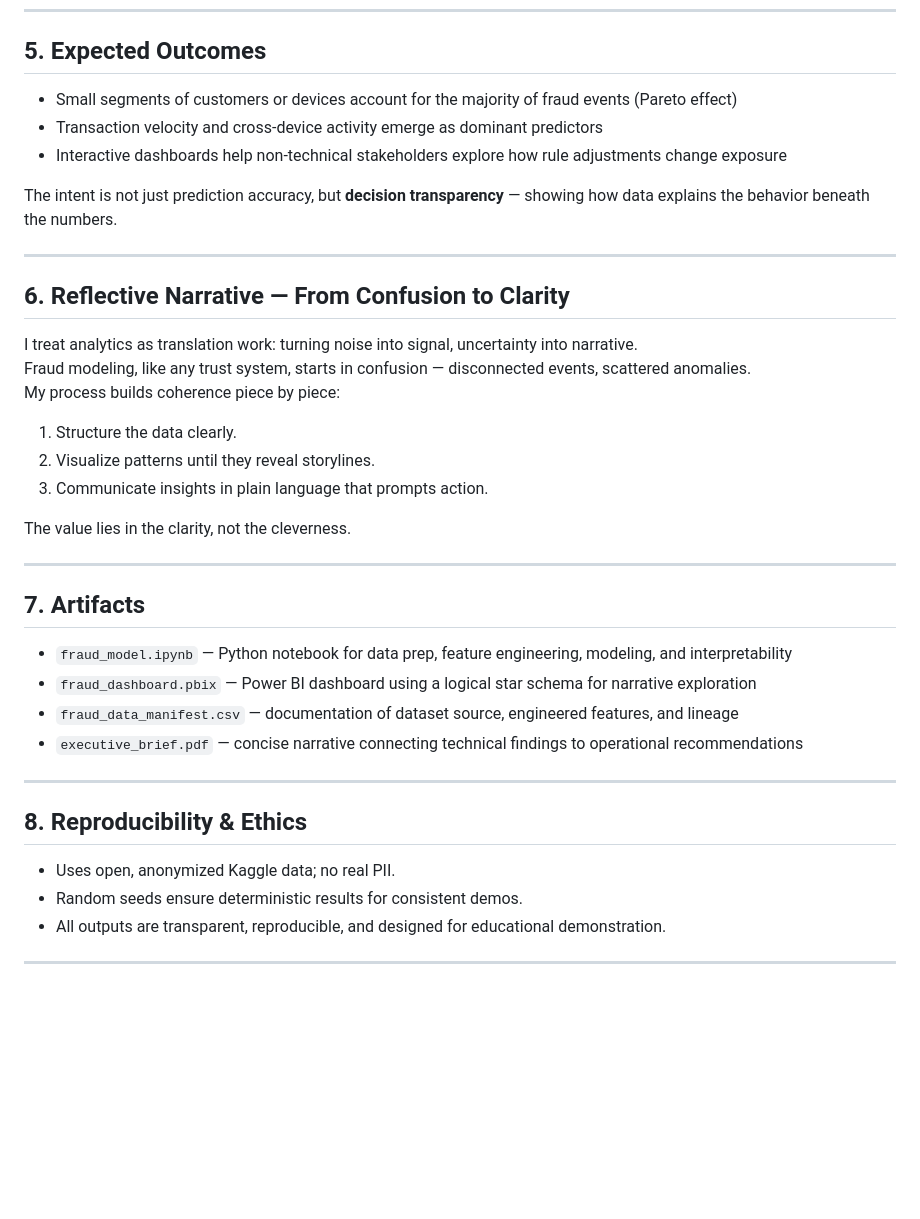
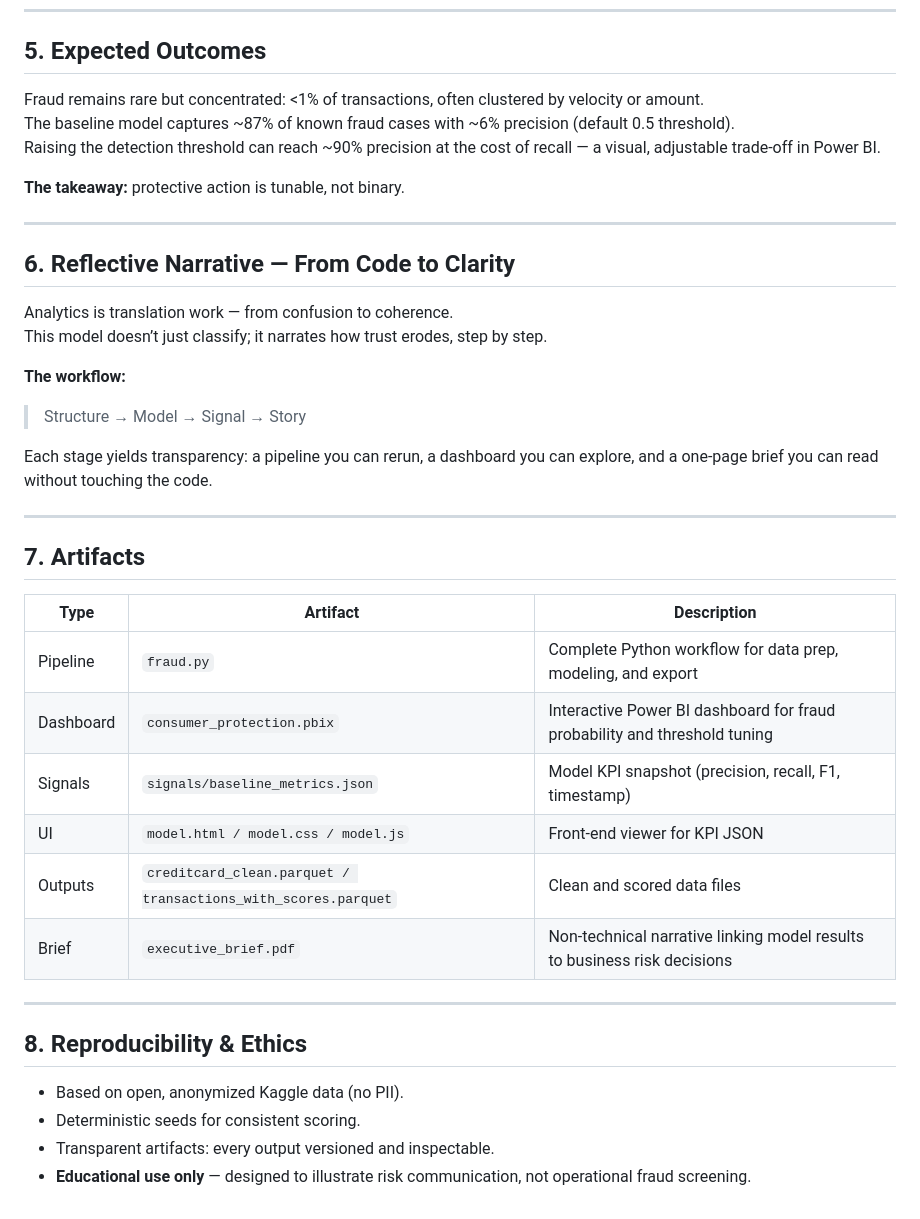
Before and after one commit to zbreeden/protector-model, a Markdown page: data/external/fraud.md, the part around one of its changes. GitHub-like rendering; blank space fills up the shorter version.

```diff
--- a/data/external/fraud.md
+++ b/data/external/fraud.md
@@ -66,41 +77,42 @@ Each page builds on the last — moving from overview to understanding to action
 
 ## 5. Expected Outcomes
 
-- Small segments of customers or devices account for the majority of fraud events (Pareto effect)
-- Transaction velocity and cross-device activity emerge as dominant predictors
-- Interactive dashboards help non-technical stakeholders explore how rule adjustments change exposure
+Fraud remains rare but concentrated: <1% of transactions, often clustered by velocity or amount.
+The baseline model captures ~87% of known fraud cases with ~6% precision (default 0.5 threshold).
+Raising the detection threshold can reach ~90% precision at the cost of recall — a visual, adjustable trade-off in Power BI.
 
-The intent is not just prediction accuracy, but **decision transparency** — showing how data explains the behavior beneath the numbers.
+**The takeaway:** protective action is tunable, not binary.
 
 ---
 
-## 6. Reflective Narrative — From Confusion to Clarity
+## 6. Reflective Narrative — From Code to Clarity
 
-I treat analytics as translation work: turning noise into signal, uncertainty into narrative.
-Fraud modeling, like any trust system, starts in confusion — disconnected events, scattered anomalies.
-My process builds coherence piece by piece:
+Analytics is translation work — from confusion to coherence.
+This model doesn’t just classify; it narrates how trust erodes, step by step.
 
-1. Structure the data clearly.
-2. Visualize patterns until they reveal storylines.
-3. Communicate insights in plain language that prompts action.
+**The workflow:**
+> Structure → Model → Signal → Story
 
-The value lies in the clarity, not the cleverness.
+Each stage yields transparency: a pipeline you can rerun, a dashboard you can explore, and a one-page brief you can read without touching the code.
 
 ---
 
 ## 7. Artifacts
 
-- `fraud_model.ipynb` — Python notebook for data prep, feature engineering, modeling, and interpretability
-- `fraud_dashboard.pbix` — Power BI dashboard using a logical star schema for narrative exploration
-- `fraud_data_manifest.csv` — documentation of dataset source, engineered features, and lineage
-- `executive_brief.pdf` — concise narrative connecting technical findings to operational recommendations
+| Type | Artifact | Description |
+|------|-----------|-------------|
+| Pipeline | `fraud.py` | Complete Python workflow for data prep, modeling, and export |
+| Dashboard | `consumer_protection.pbix` | Interactive Power BI dashboard for fraud probability and threshold tuning |
+| Signals | `signals/baseline_metrics.json` | Model KPI snapshot (precision, recall, F1, timestamp) |
+| UI | `model.html / model.css / model.js` | Front-end viewer for KPI JSON |
+| Outputs | `creditcard_clean.parquet / transactions_with_scores.parquet` | Clean and scored data files |
+| Brief | `executive_brief.pdf` | Non-technical narrative linking model results to business risk decisions |
 
 ---
 
 ## 8. Reproducibility & Ethics
 
-- Uses open, anonymized Kaggle data; no real PII.
-- Random seeds ensure deterministic results for consistent demos.
-- All outputs are transparent, reproducible, and designed for educational demonstration.
-
----
+- Based on open, anonymized Kaggle data (no PII).
+- Deterministic seeds for consistent scoring.
+- Transparent artifacts: every output versioned and inspectable.
+- **Educational use only** — designed to illustrate risk communication, not operational fraud screening.
```
Also changed, not shown: other parts of data/external/fraud.md (+38 -27 lines).
